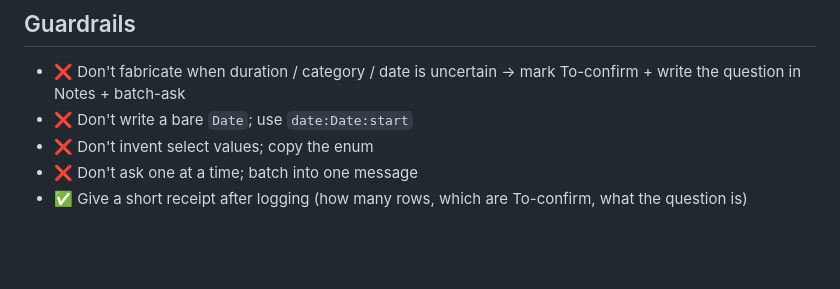
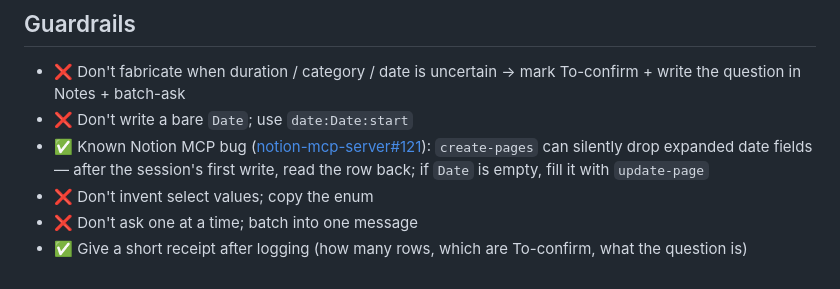
Before and after one commit to cruisekkk/time-ledger, a Markdown page: SKILL.md, the part around the change. GitHub-like rendering; blank space fills up the shorter version.

Commit message:
SKILL: guard against create-pages silently dropping date fields (notion-mcp-server#121)

```diff
--- a/SKILL.md
+++ b/SKILL.md
@@ -52,6 +52,7 @@ Only tag the **obvious** ones; leave uncertain ones blank:
 
 - ❌ Don't fabricate when duration / category / date is uncertain → mark To-confirm + write the question in Notes + batch-ask
 - ❌ Don't write a bare `Date`; use `date:Date:start`
+- ✅ Known Notion MCP bug ([notion-mcp-server#121](https://github.com/makenotion/notion-mcp-server/issues/121)): `create-pages` can silently drop expanded date fields — after the session's first write, read the row back; if `Date` is empty, fill it with `update-page`
 - ❌ Don't invent select values; copy the enum
 - ❌ Don't ask one at a time; batch into one message
 - ✅ Give a short receipt after logging (how many rows, which are To-confirm, what the question is)
```
Also changed, not shown: SKILL.zh-CN.md (+1 -0 lines).
